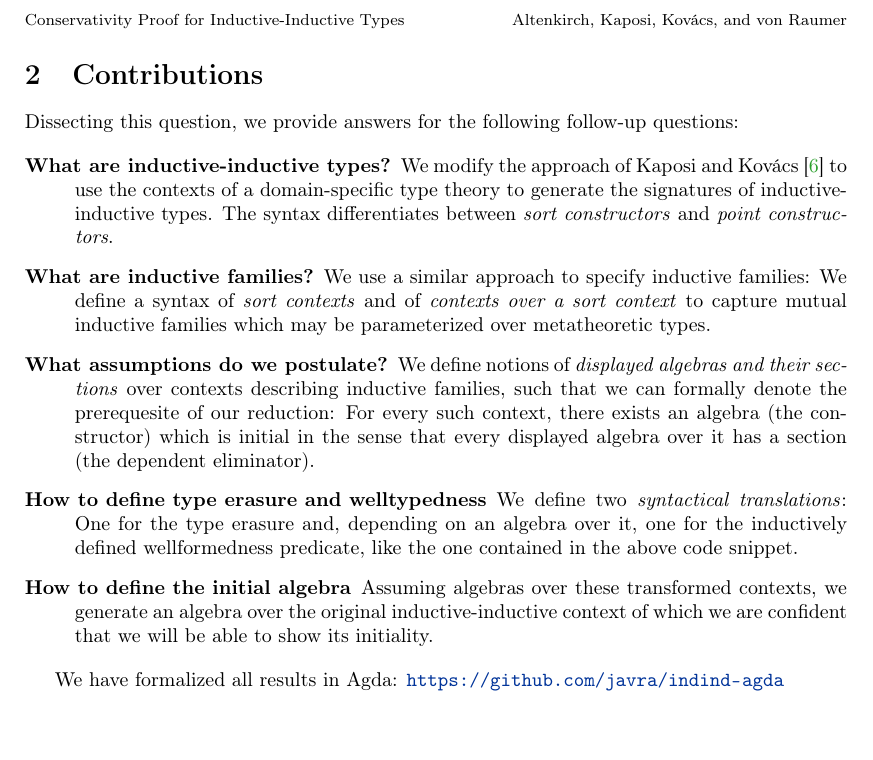
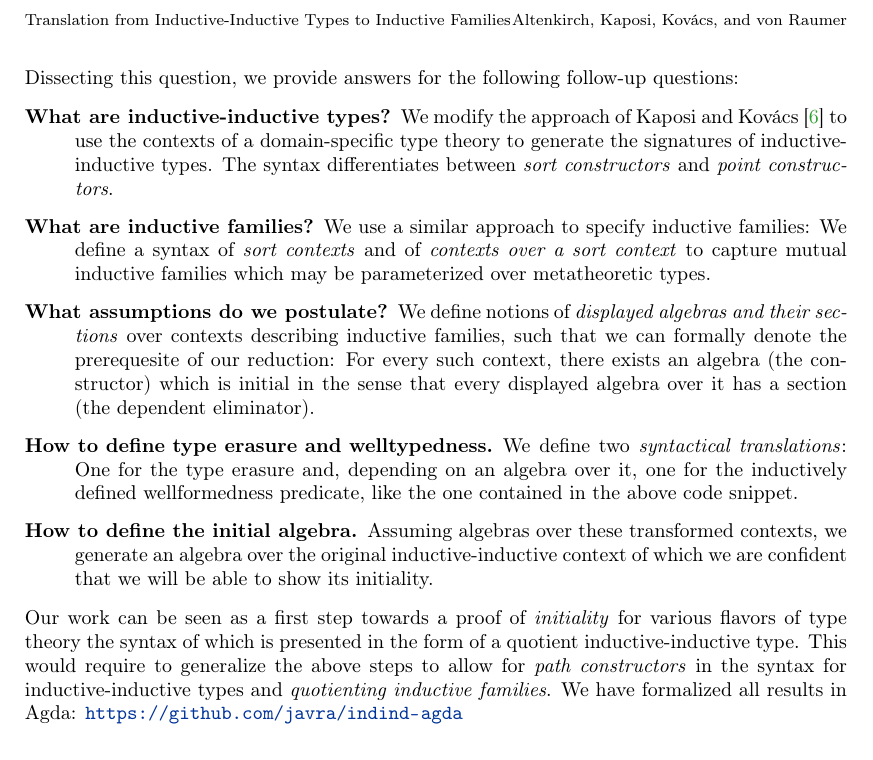
Before and after one commit to AndrasKovacs/ind-ind-types, a LaTeX paper (tlaa/main.tex): part of page 2 of 2, cut so that both start at the same text. Compiled offline with pdfLaTeX.

Commit message:
add stuff about initiality of TTs, change title

```diff
--- a/tlaa/main.tex
+++ b/tlaa/main.tex
@@ -26,9 +26,9 @@
 \lstMakeShortInline"
 
 \authorrunning{Altenkirch, Kaposi, Kovács, and von Raumer}
-\titlerunning{Conservativity Proof for Inductive-Inductive Types}
+\titlerunning{Translation from Inductive-Inductive Types to Inductive Families}
 
-\title{Towards a Formal Conservativity Proof \\ for Inductive-Inductive Types}
+\title{A Formal Translation from Inductive-Inductive Types to Inductive Families}
 
 \author{
    Thorsten Altenkirch\inst{1}
@@ -114,8 +115,9 @@ inductive rel : Π b, S'0 b → rel_arg b → Prop
 possible inductive-inductive type} instead of specific examples.}
 
-\section{Contributions}
+%\section{Contributions}
+\newpage
 
-Dissecting this question, we provide answers for the following follow-up questions:
+\noindent Dissecting this question, we provide answers for the following follow-up questions:
 
 \begin{description}
 \item[What are inductive-inductive types?]
@@ -134,16 +136,25 @@ describing inductive families, such that we can formally denote the prerequesite
 of our reduction:
 For every such context, there exists an algebra (the constructor) which is initial
 in the sense that every displayed algebra over it has a section (the dependent eliminator).
-\item[How to define type erasure and welltypedness]
+\item[How to define type erasure and welltypedness.]
 We define two \emph{syntactical translations}: One for the type erasure and,
 depending on an algebra over it, one for the inductively defined wellformedness
 predicate, like the one contained in the above code snippet.
-\item[How to define the initial algebra]
+\item[How to define the initial algebra.]
 Assuming algebras over these transformed contexts, we generate an algebra over
 the original inductive-inductive context of which we are confident that we will
 be able to show its initiality.
 \end{description}
 
+\noindent
+%Note that the same goal can be achieved by constructing the initial term model of
+%a universal inductive-inductive type, though that strategy does not use or produce
+%the erased syntax.
+Our work can be seen as a first step towards a proof of \emph{initiality}
+for various flavors of type theory the syntax of which is presented in the form
+of a quotient inductive-inductive type.
+This would require to generalize the above steps to allow for \emph{path constructors}
+in the syntax for inductive-inductive types and \emph{quotienting inductive families}.
 We have formalized all results in Agda: \url{https://github.com/javra/indind-agda}
 
 \bibliographystyle{plain}
```
Also changed, not shown: tlaa/main.tex (5 more changed lines).
